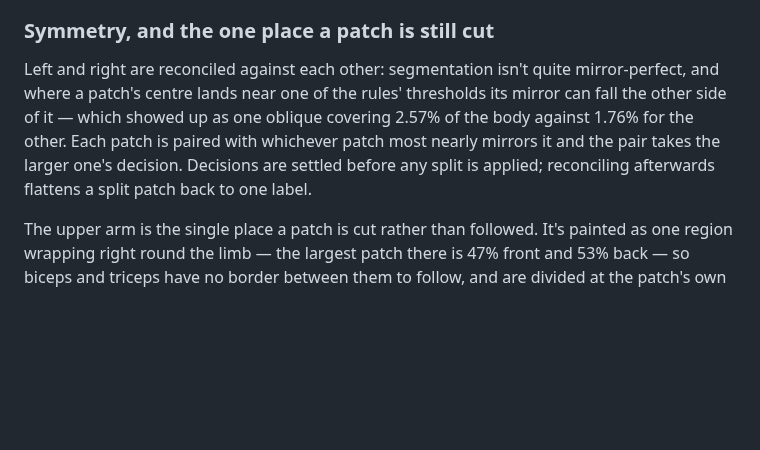
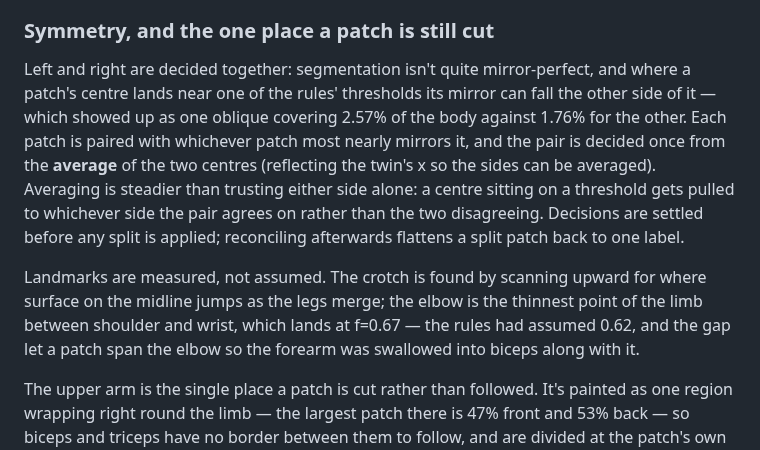
Before and after one commit to defsix/guidetrain, a Markdown page: tools/muscle-segmentation/README.md, the part around the change. GitHub-like rendering; blank space fills up the shorter version.

```diff
--- a/tools/muscle-segmentation/README.md
+++ b/tools/muscle-segmentation/README.md
@@ -97,13 +97,22 @@ noise (p75 0.0068) and the closest real border, biceps against triceps at 0.039.
 
 ### Symmetry, and the one place a patch is still cut
 
-Left and right are reconciled against each other: segmentation isn't quite
-mirror-perfect, and where a patch's centre lands near one of the rules'
-thresholds its mirror can fall the other side of it — which showed up as one
-oblique covering 2.57% of the body against 1.76% for the other. Each patch is
-paired with whichever patch most nearly mirrors it and the pair takes the larger
-one's decision. Decisions are settled before any split is applied; reconciling
-afterwards flattens a split patch back to one label.
+Left and right are decided together: segmentation isn't quite mirror-perfect,
+and where a patch's centre lands near one of the rules' thresholds its mirror can
+fall the other side of it — which showed up as one oblique covering 2.57% of the
+body against 1.76% for the other. Each patch is paired with whichever patch most
+nearly mirrors it, and the pair is decided once from the **average** of the two
+centres (reflecting the twin's x so the sides can be averaged). Averaging is
+steadier than trusting either side alone: a centre sitting on a threshold gets
+pulled to whichever side the pair agrees on rather than the two disagreeing.
+Decisions are settled before any split is applied; reconciling afterwards
+flattens a split patch back to one label.
+
+Landmarks are measured, not assumed. The crotch is found by scanning upward for
+where surface on the midline jumps as the legs merge; the elbow is the thinnest
+point of the limb between shoulder and wrist, which lands at f=0.67 — the rules
+had assumed 0.62, and the gap let a patch span the elbow so the forearm was
+swallowed into biceps along with it.
 
 The upper arm is the single place a patch is cut rather than followed. It's
 painted as one region wrapping right round the limb — the largest patch there is
```
Also changed, not shown: docs/screenshots/02-explorer.png, docs/screenshots/03-muscle-selected.png, docs/screenshots/04-mobile.png, 4 other files.
